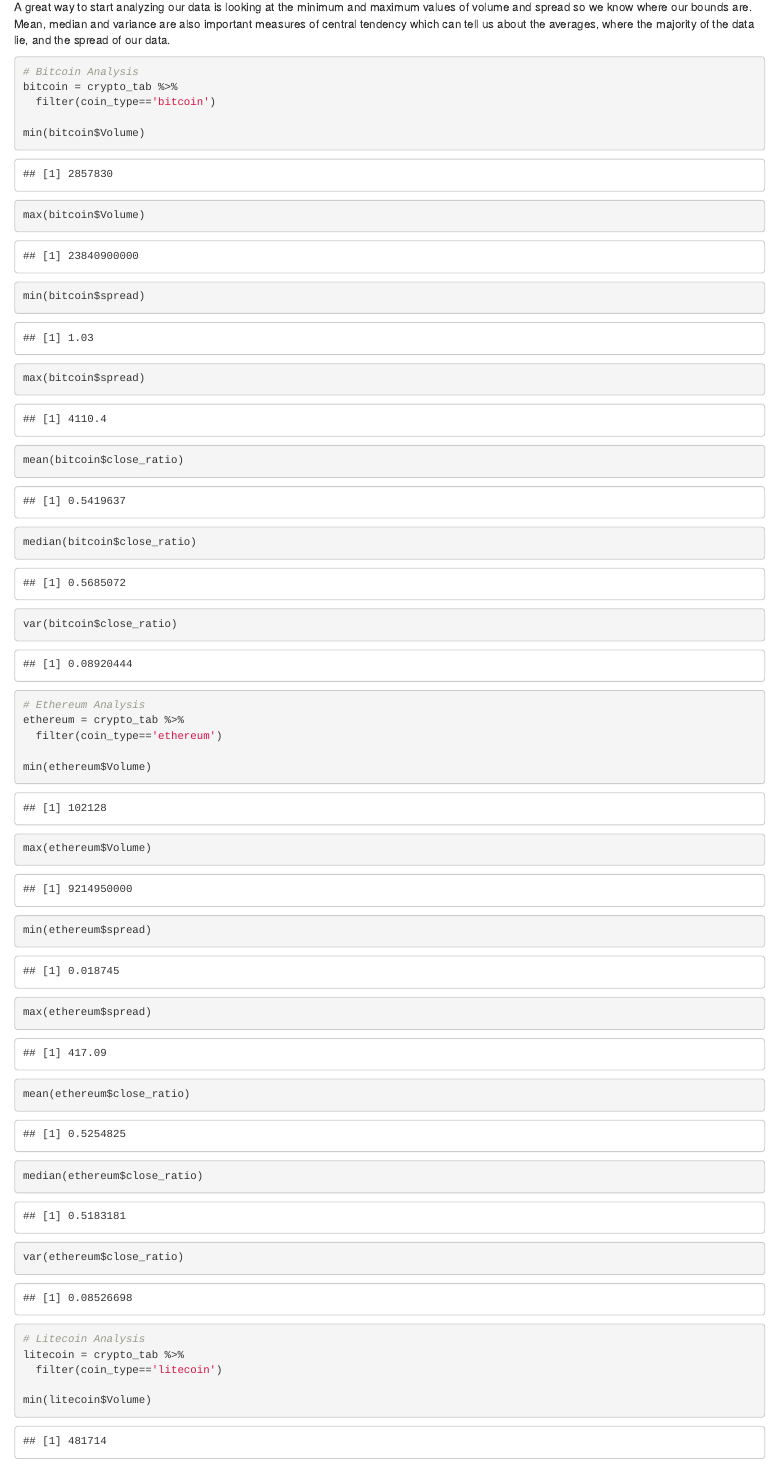
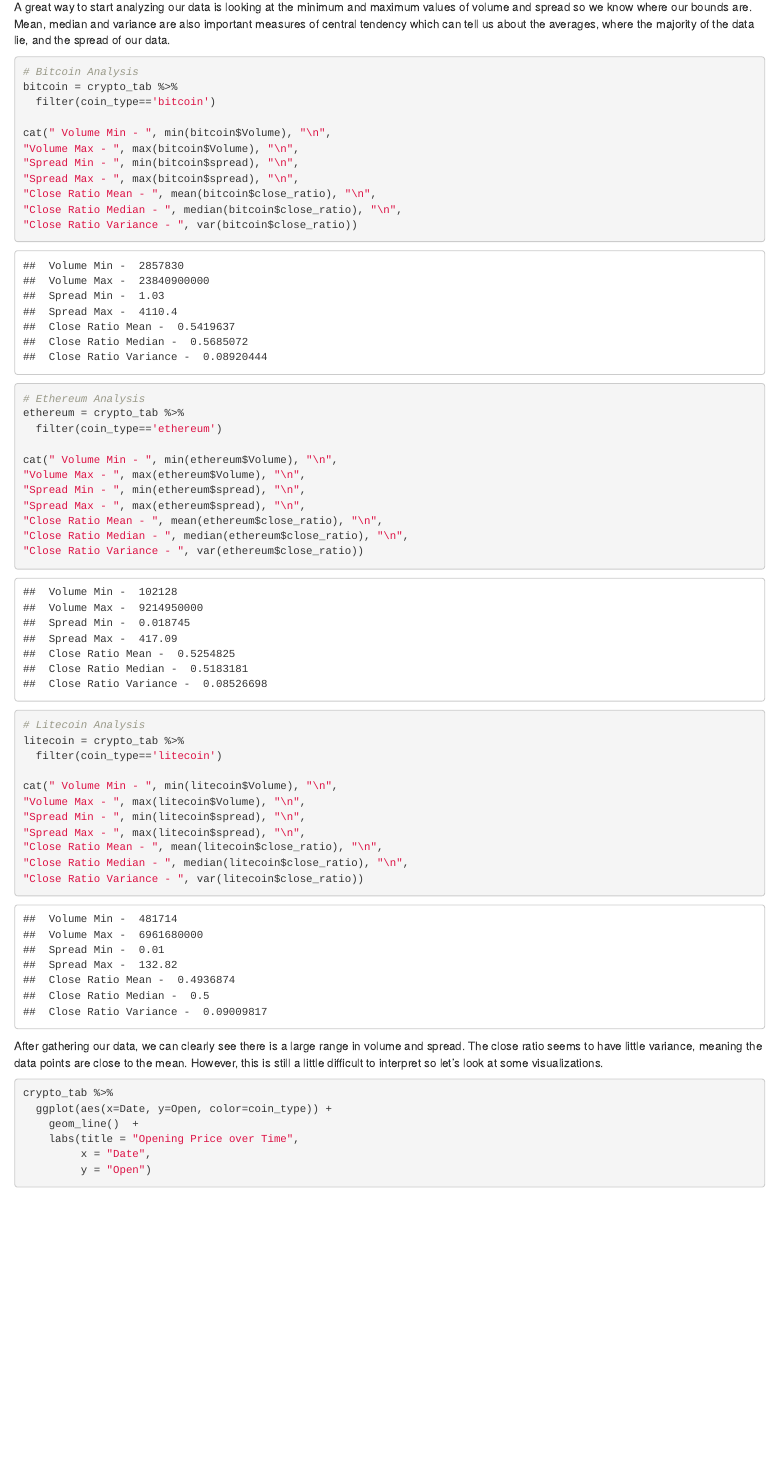
Before and after one commit to elizabeth-chen/cmsc320finalproject, an R Markdown document (final_project.Rmd): the page in a window 1100 px wide, from 3180 px down. The pictures show the output file final_project.html that the author committed with the source, opened offline.

Commit message:
fixed eda formatting

```diff
--- a/final_project.Rmd
+++ b/final_project.Rmd
@@ -106,28 +106,35 @@
 bitcoin = crypto_tab %>%
   filter(coin_type=='bitcoin')
 
-min(bitcoin$Volume)
-max(bitcoin$Volume)
-min(bitcoin$spread)
-max(bitcoin$spread)
-mean(bitcoin$close_ratio)
-median(bitcoin$close_ratio)
-var(bitcoin$close_ratio)
+cat(" Volume Min - ", min(bitcoin$Volume), "\n",
+"Volume Max - ", max(bitcoin$Volume), "\n",
+"Spread Min - ", min(bitcoin$spread), "\n",
+"Spread Max - ", max(bitcoin$spread), "\n",
+"Close Ratio Mean - ", mean(bitcoin$close_ratio), "\n",
+"Close Ratio Median - ", median(bitcoin$close_ratio), "\n",
+"Close Ratio Variance - ", var(bitcoin$close_ratio))
 
 # Ethereum Analysis
 ethereum = crypto_tab %>%
   filter(coin_type=='ethereum')
 
-min(ethereum$Volume)
-max(ethereum$Volume)
-min(ethereum$spread)
-max(ethereum$spread)
-mean(ethereum$close_ratio)
-median(ethereum$close_ratio)
-var(ethereum$close_ratio)
+cat(" Volume Min - ", min(ethereum$Volume), "\n",
+"Volume Max - ", max(ethereum$Volume), "\n",
+"Spread Min - ", min(ethereum$spread), "\n",
+"Spread Max - ", max(ethereum$spread), "\n",
+"Close Ratio Mean - ", mean(ethereum$close_ratio), "\n",
+"Close Ratio Median - ", median(ethereum$close_ratio), "\n",
+"Close Ratio Variance - ", var(ethereum$close_ratio))
 
 # Litecoin Analysis
 litecoin = crypto_tab %>%
   filter(coin_type=='litecoin')
 
-min(litecoin$Volume)
+cat(" Volume Min - ", min(litecoin$Volume), "\n",
+"Volume Max - ", max(litecoin$Volume), "\n",
+"Spread Min - ", min(litecoin$spread), "\n",
+"Spread Max - ", max(litecoin$spread), "\n",
+"Close Ratio Mean - ", mean(litecoin$close_ratio), "\n",
+"Close Ratio Median - ", median(litecoin$close_ratio), "\n",
+"Close Ratio Variance - ", var(litecoin$close_ratio))
+
```
Also changed, not shown: final_project.html, final_project.Rmd (6 more changed lines).
